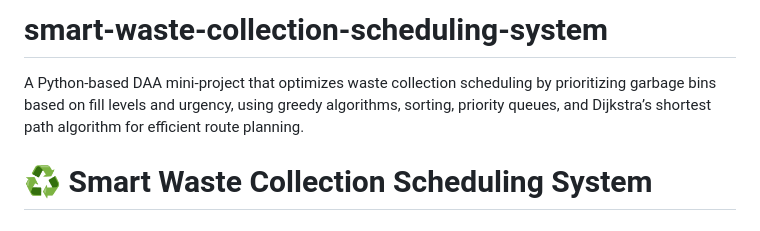
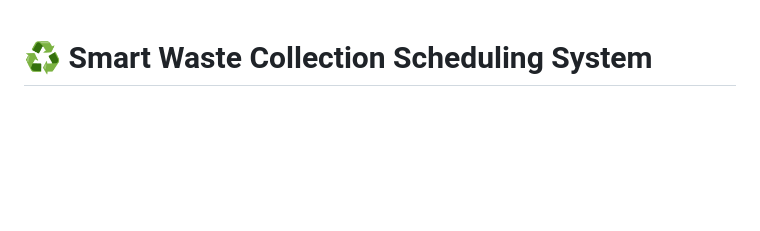
Before and after one commit to nehadanu002/smart-waste-collection-scheduling-system, a Markdown page: README.md, the part around the change. GitHub-like rendering; blank space fills up the shorter version.

```diff
--- a/README.md
+++ b/README.md
@@ -1,6 +1,3 @@
-# smart-waste-collection-scheduling-system
-A Python-based DAA mini-project that optimizes waste collection scheduling by prioritizing garbage bins based on fill levels and urgency, using greedy algorithms, sorting, priority queues, and Dijkstra’s shortest path algorithm for efficient route planning.
-
 # ♻️ Smart Waste Collection Scheduling System
 
 ## 📌 Project Overview
```
